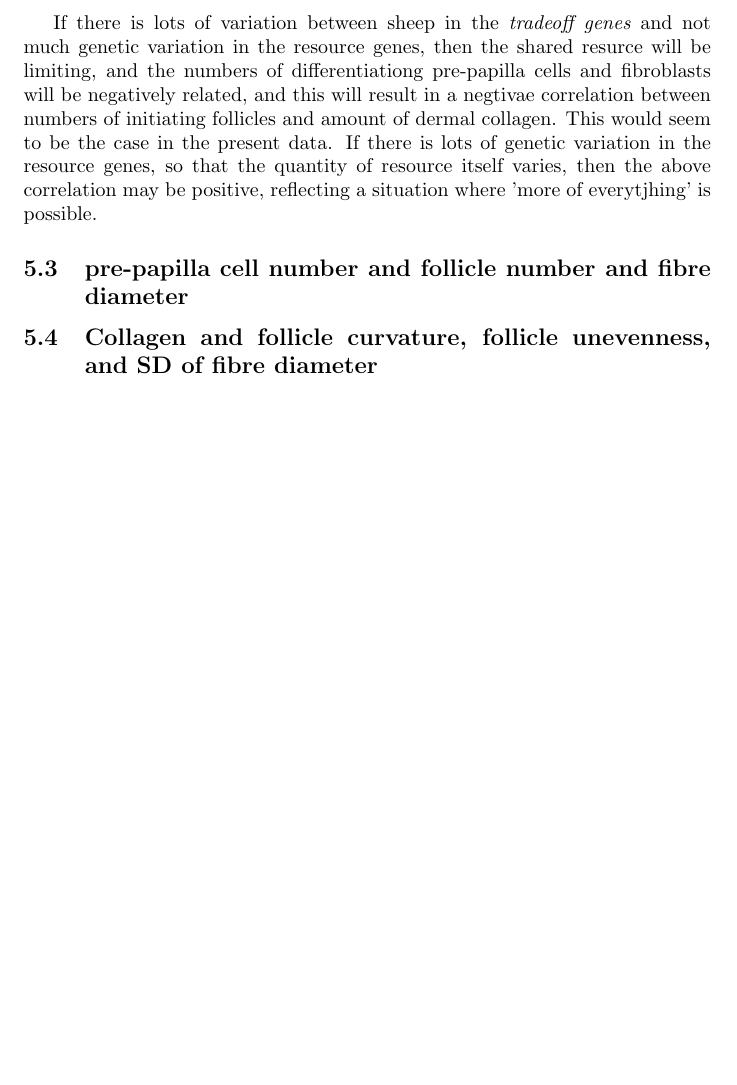
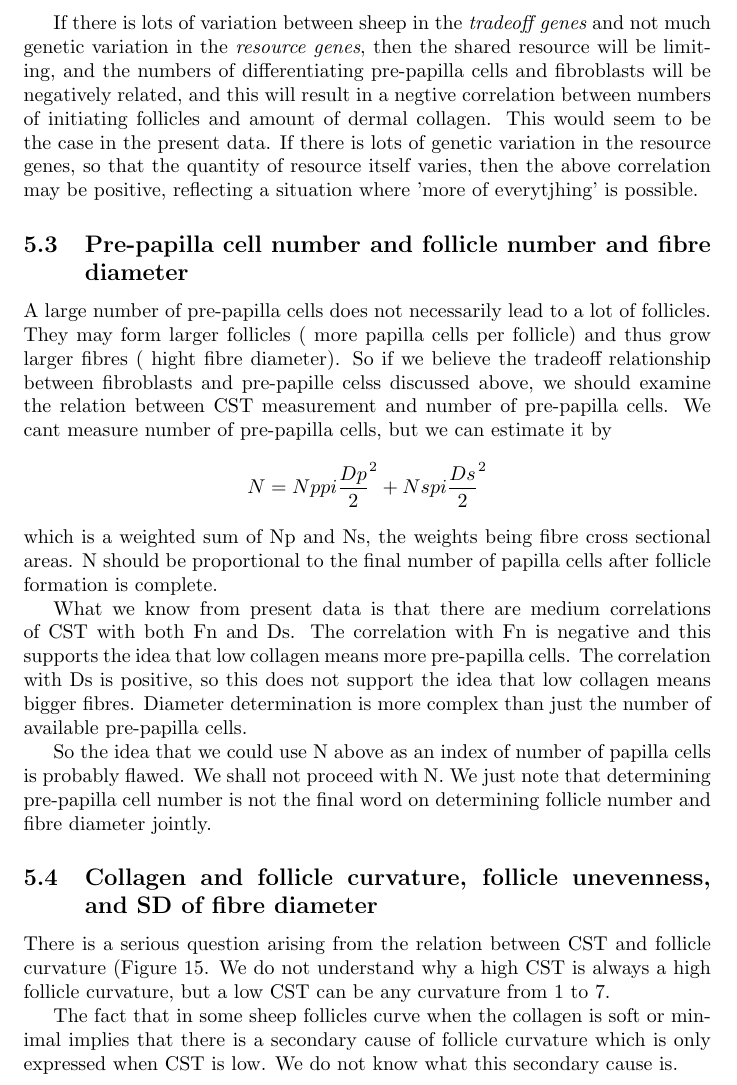
Before and after one commit to nevillejackson/SRS-Merino, a LaTeX document (supplementary/collagen/collagen.tex): part of page 39 of 42 before the commit and part of page 39 of 43 after it, cut so that both start at the same text, the shorter picture padded with empty space. Compiled offline with pdfLaTeX.

Commit message:
Discussion pp-cell no and collagen vs curvature

```diff
--- a/supplementary/collagen/collagen.tex
+++ b/supplementary/collagen/collagen.tex
@@ -348,10 +348,25 @@ Negative correlations , if we ignore the trivial case where one variable is meas
 We envisage that fibroblast differentiation and pre-papilla cell differentiation are in a tradeoff relationship, with respect to some resource required for differentiation, probably the supply of undifferentiated mesenchymal stem cells. This is illustrated in Figure~\ref{fig:tradeoff}
 \input{figtradeoff.tex}
 
-If there is lots of variation between sheep in the {\em tradeoff genes} and not much genetic variation in the resource genes, then the shared resurce will be limiting, and the numbers of differentiationg pre-papilla cells and fibroblasts will be negatively related, and this will result in a negtivae correlation between numbers of initiating follicles and amount of dermal collagen. This would seem to be the case in the present data. If there is lots of genetic variation in the resource genes, so that the quantity of resource itself varies, then the above correlation may be positive, reflecting a situation where 'more of everytjhing' is possible.
+If there is lots of variation between sheep in the {\em tradeoff genes} and not much genetic variation in the {\em resource genes}, then the shared resource will be limiting, and the numbers of differentiating pre-papilla cells and fibroblasts will be negatively related, and this will result in a negtive correlation between numbers of initiating follicles and amount of dermal collagen. This would seem to be the case in the present data. If there is lots of genetic variation in the resource genes, so that the quantity of resource itself varies, then the above correlation may be positive, reflecting a situation where 'more of everytjhing' is possible.
 
-\subsection{pre-papilla cell number and follicle number and fibre diameter}
+\subsection{Pre-papilla cell number and follicle number and fibre diameter}
+A large number of pre-papilla cells does not necessarily lead to a lot of follicles. They may form larger follicles ( more papilla cells per follicle) and thus grow larger fibres ( hight fibre diameter).
+So if we believe the tradeoff relationship between fibroblasts and pre-papille celss discussed above, we should examine the relation between CST measurement  and number of pre-papilla cells. We cant measure number of pre-papilla cells, but we can estimate it by
+\begin{displaymath}
+N = Np pi \frac{Dp}{2}^2 + Ns pi \frac{Ds}{2}^2
+\end{displaymath}
+which is a weighted sum of Np and Ns, the weights being fibre cross sectional areas. N should be proportional to the final number of papilla cells after follicle formation is complete.
+
+What we know from present data is that there are medium correlations of CST with both Fn and Ds. The correlation with Fn is negative and this supports the idea that low collagen means more pre-papilla cells. The correlation with Ds is positive, so this does not support the idea that low collagen means bigger fibres. Diameter determination is more complex than just the number of available pre-papilla cells.
+
+So the idea that we could use N above as an index of number of papilla cells is probably flawed. We shall not proceed with N. We just note that determining pre-papilla cell number is not the final word on determining follicle number and fibre diameter jointly.
+
 \subsection{Collagen and follicle curvature, follicle unevenness, and SD of fibre diameter}
+There is a serious  question arising from the relation between CST and follicle curvature (Figure~\ref{fig:CSTFc}. We do not understand why a high CST is always a high follicle curvature, but a low CST can be any curvature from 1 to 7.
+
+The fact that in some sheep follicles curve when the collagen is soft or minimal implies that there is a secondary cause of follicle curvature which is only expressed when CST is low. We do not know what this secondary cause is.
+
 \subsection{Collagen and wrinkle}
 
 
```
Also changed, not shown: supplementary/collagen/collagen.pdf.
